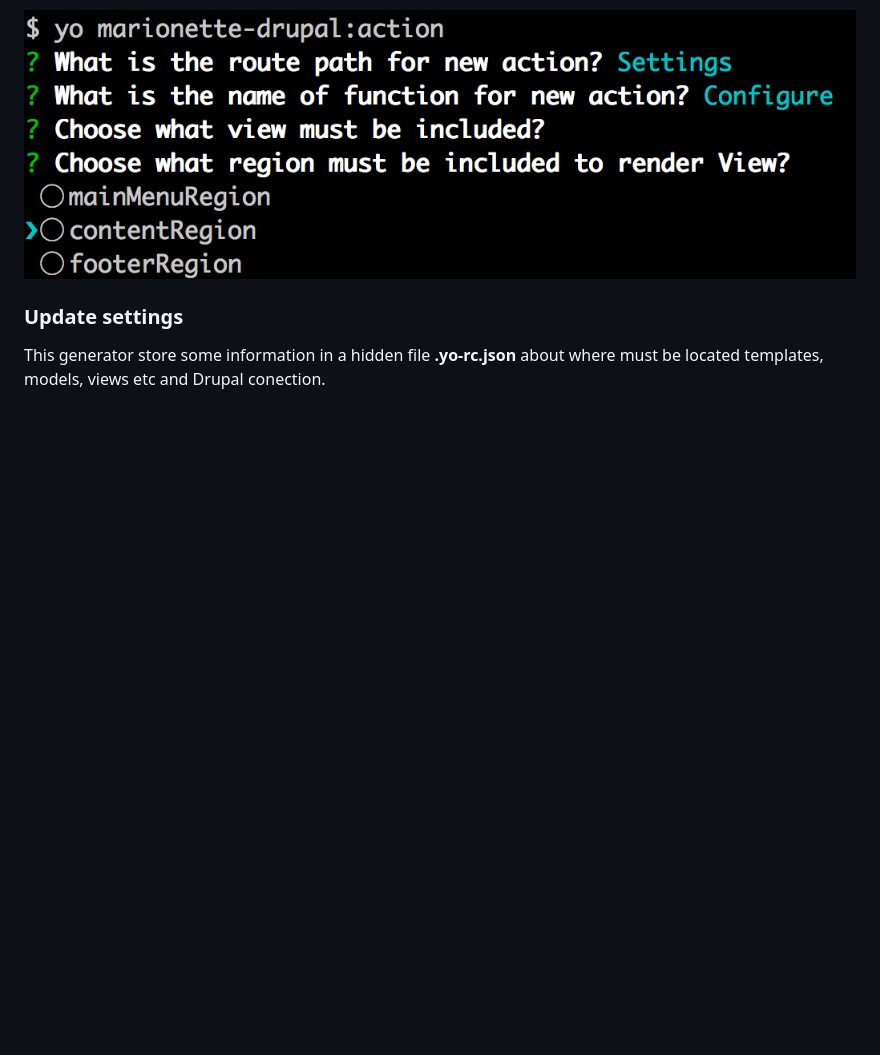
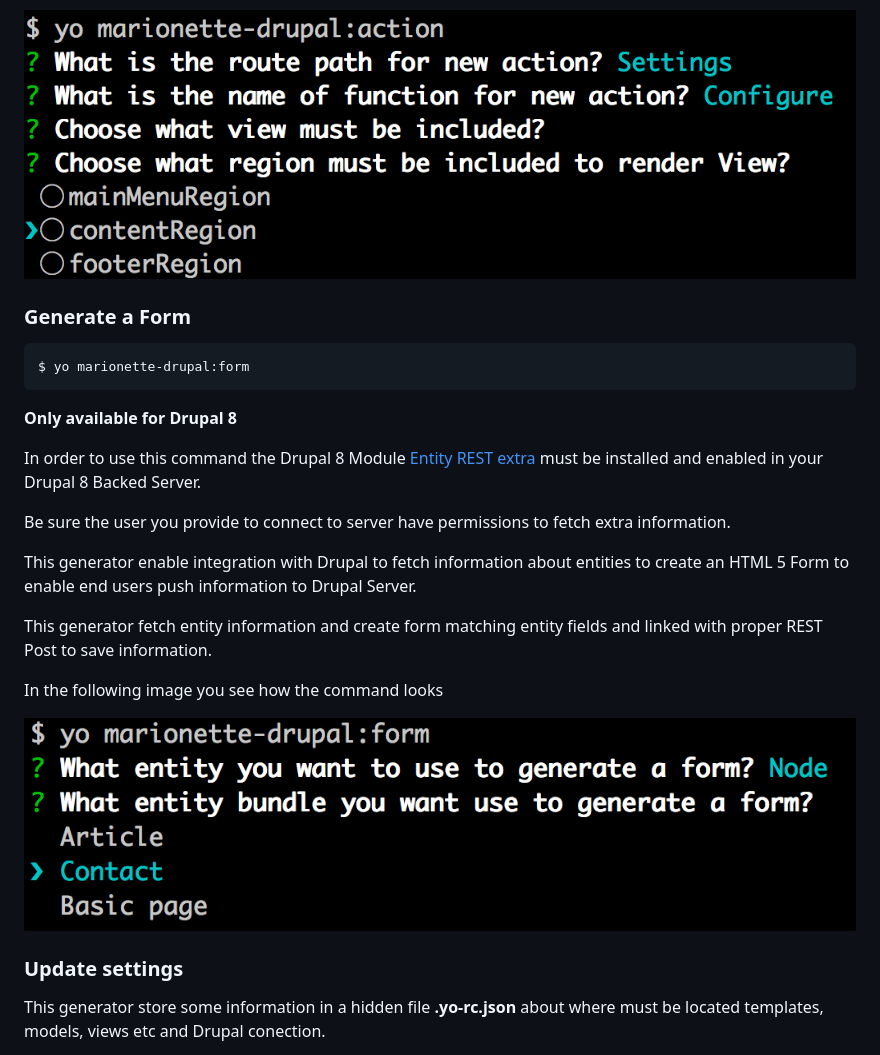
Before and after one commit to enzolutions/generator-marionette-drupal, a Markdown page: README.md, the part around the change. GitHub-like rendering; pictures changed too: images/generator_marionette_drupal_form.png (added); blank space fills up the shorter version.

Commit message:
Add documentation about how to use Form sub generator

````diff
--- a/README.md
+++ b/README.md
@@ -175,6 +175,26 @@ In the following image you see how the command looks
 
 ![Action Generator](https://raw.githubusercontent.com/enzolutions/generator-marionette-drupal/master/images/generator_marionette_drupal_action.png "Action Generatior")
 
+### Generate a Form
+
+```bash
+$ yo marionette-drupal:form
+```
+
+**Only available for Drupal 8**
+
+In order to use this command the Drupal 8 Module [Entity REST extra](https://github.com/enzolutions/entity_rest_extra) must be installed and enabled in your Drupal 8 Backed Server.
+
+Be sure the user you provide to connect to server have permissions to fetch extra information.
+
+This generator enable integration with Drupal to fetch information about entities to create an HTML 5 Form to enable end users push information to Drupal Server.
+
+This generator fetch entity information and create form matching entity fields and linked with proper REST Post to save information.
+
+In the following image you see how the command looks
+
+![Form Generator](https://raw.githubusercontent.com/enzolutions/generator-marionette-drupal/master/images/generator_marionette_drupal_form.png "Form Generatior")
+
 ### Update settings
 This generator store some information in a hidden file **.yo-rc.json** about where must be located templates, models, views etc and Drupal conection.
 
````
Also changed, not shown: 1 other file.
